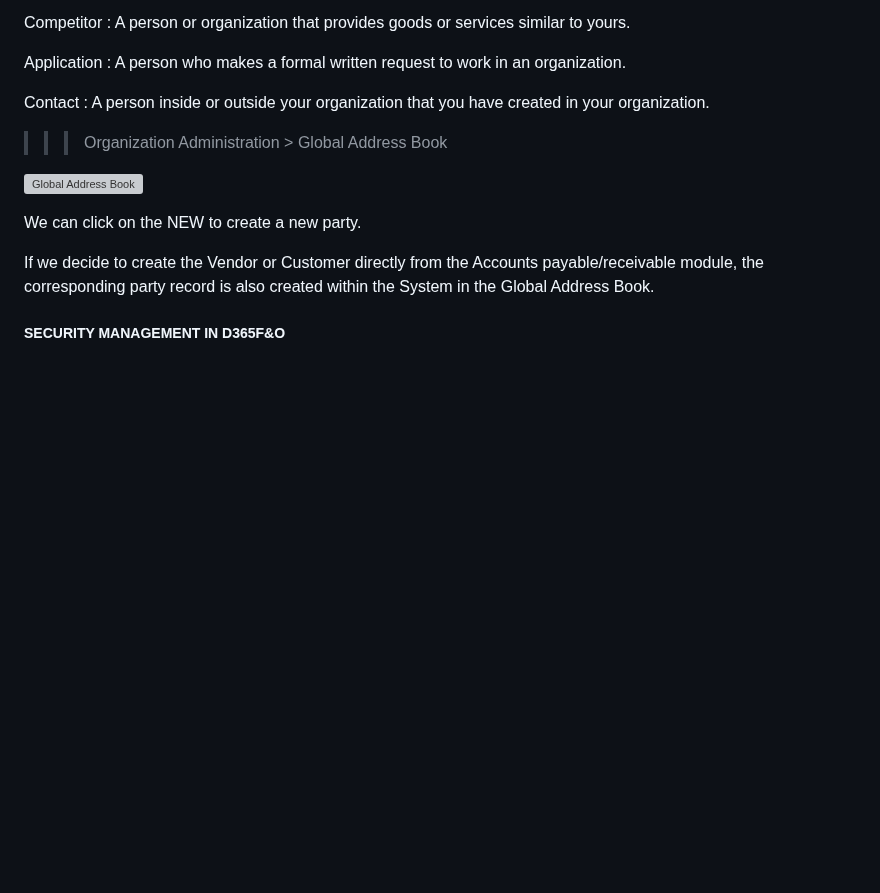
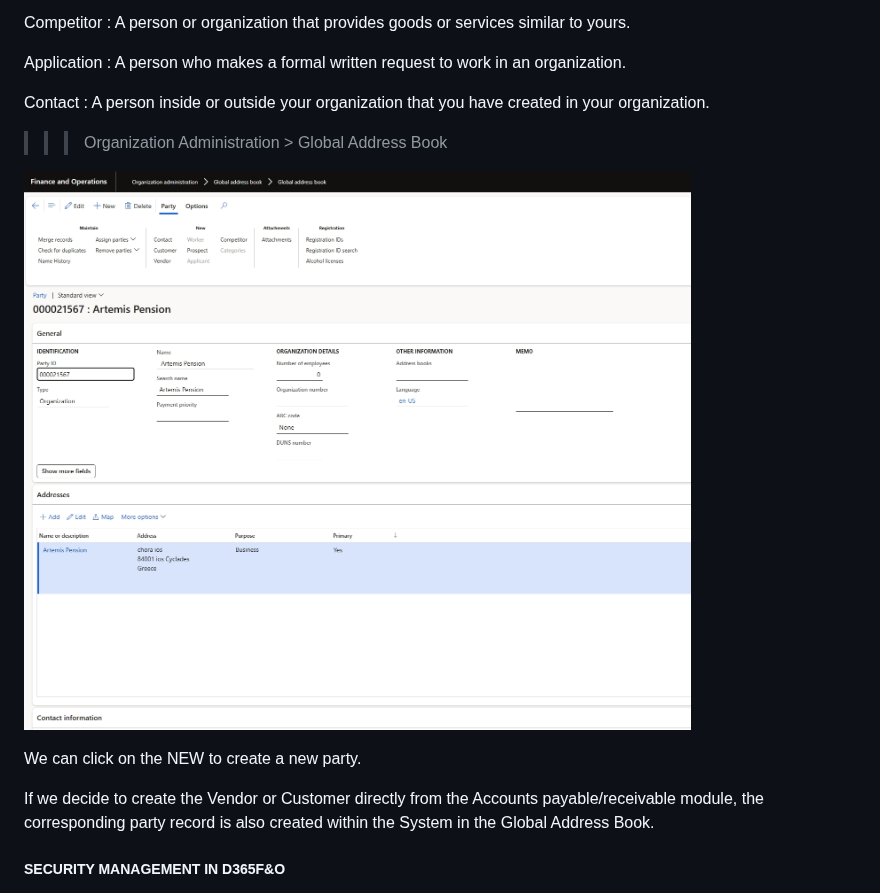
Before and after one commit to codemasta/DynamicsFO, a Markdown page: Notes.md, the part around one of its changes. GitHub-like rendering; pictures changed too: Images/globaladdressbookparty.png (added); blank space fills up the shorter version; grey boxes are pictures that could not be loaded.

```diff
--- a/Notes.md
+++ b/Notes.md
@@ -95,7 +93,7 @@ Contact : A person inside or outside your organization that you have created in
 
 >>> Organization Administration > Global Address Book
 
-![Global Address Book](Images/global%20address%20book%20party.png)
+![Global Address Book](Images/globaladdressbookparty.png)
 
 We can click on the NEW to create a new party.
 
```
Also changed, not shown: other parts of Notes.md (+0 -2 lines), BM.png (renamed from BM Profile.png), Images/accountpayablens.png (added), Images/globaladdressbook.png (added).
